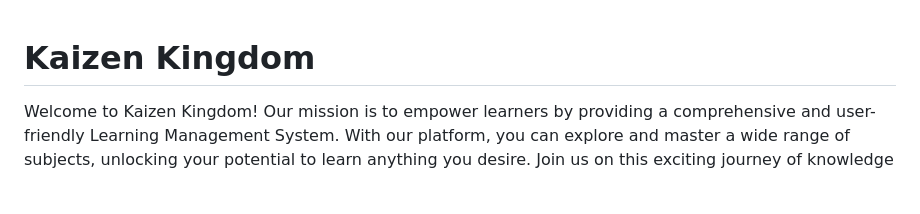
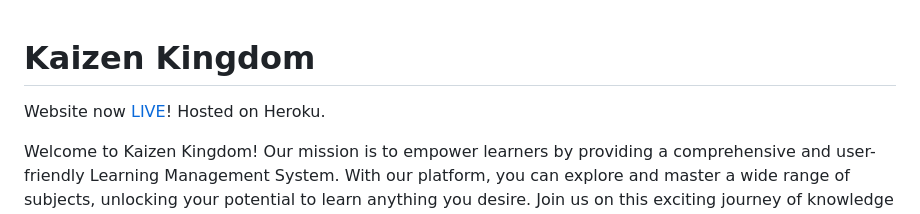
Before and after one commit to PVieira04/kaizenkingdom, a Markdown page: README.md, the part around the change. Rendered like a GitHub page; blank space fills up the shorter version.

Commit message:
Update redme

```diff
--- a/README.md
+++ b/README.md
@@ -1,4 +1,6 @@
 # Kaizen Kingdom
+
+Website now [LIVE](https://kaizen-kingdom-7933fecd6f94.herokuapp.com/)! Hosted on Heroku.
 
 Welcome to Kaizen Kingdom! Our mission is to empower learners by providing a comprehensive and user-friendly Learning Management System. With our platform, you can explore and master a wide range of subjects, unlocking your potential to learn anything you desire. Join us on this exciting journey of knowledge and growth!
 
```
